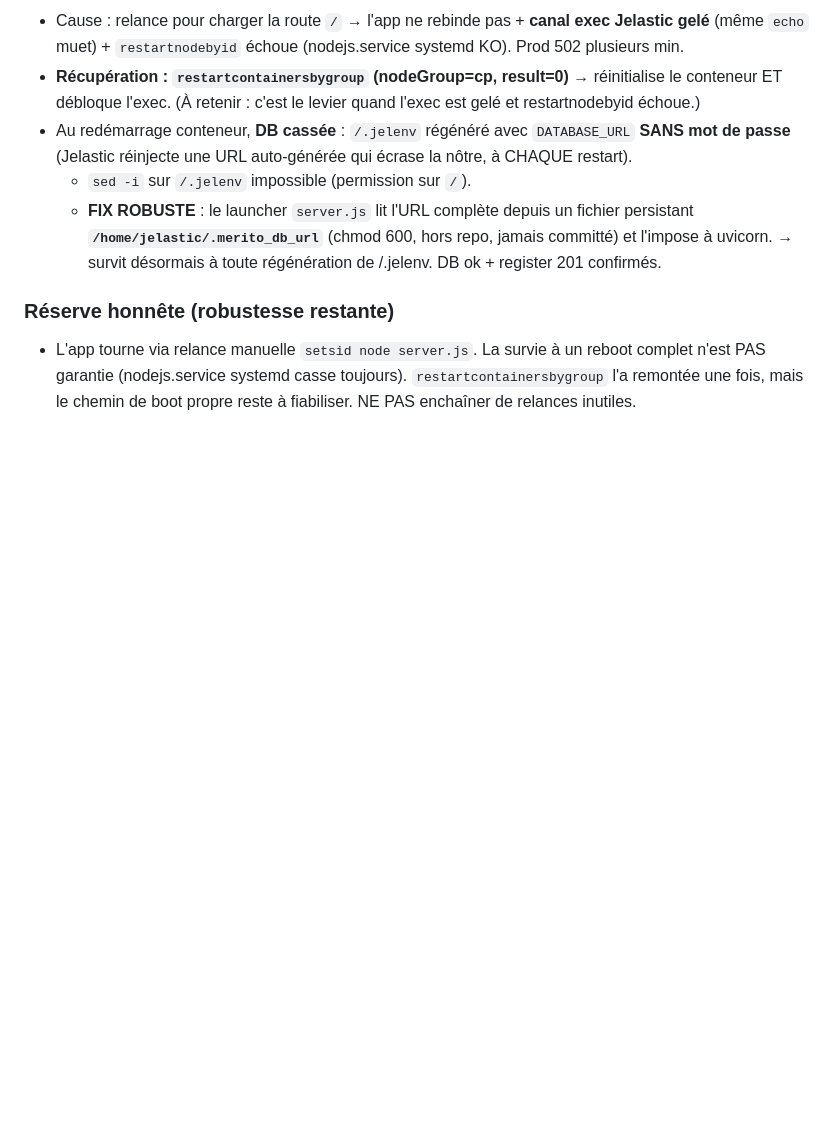
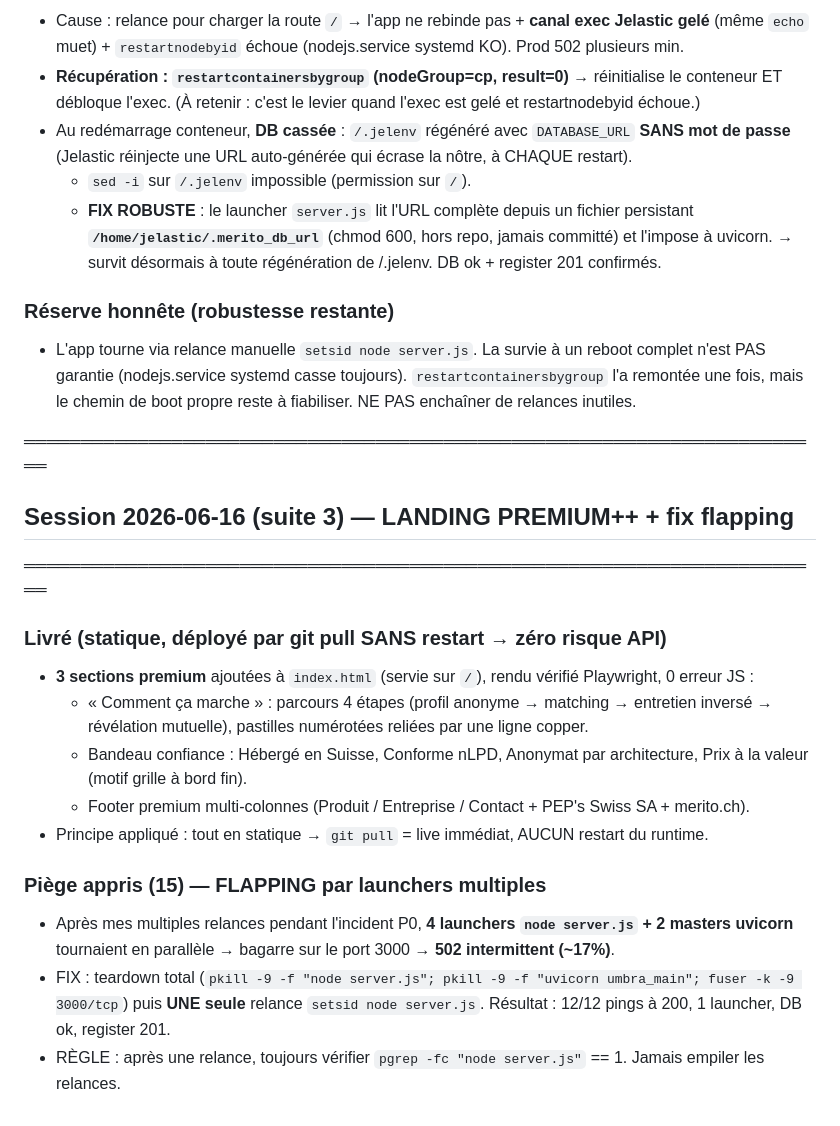
Before and after one commit to O-N-2950/umbra, a Markdown page: SUIVI.md, the part around the change. Drawn GitHub-style; blank space fills up the shorter version.

Commit message:
docs: landing premium++ live + fix flapping (launchers multiples -> 1 seul)

```diff
--- a/SUIVI.md
+++ b/SUIVI.md
@@ -156,3 +156,21 @@ Vérifier register prod → LOT 4 (Stripe/pricing serveur) → LOT 5 (viral) →
 - L'app tourne via relance manuelle `setsid node server.js`. La survie à un reboot complet n'est
   PAS garantie (nodejs.service systemd casse toujours). `restartcontainersbygroup` l'a remontée une fois,
   mais le chemin de boot propre reste à fiabiliser. NE PAS enchaîner de relances inutiles.
+
+═══════════════════════════════════════════════════════════════════════
+## Session 2026-06-16 (suite 3) — LANDING PREMIUM++ + fix flapping
+═══════════════════════════════════════════════════════════════════════
+
+### Livré (statique, déployé par git pull SANS restart → zéro risque API)
+- **3 sections premium** ajoutées à `index.html` (servie sur `/`), rendu vérifié Playwright, 0 erreur JS :
+  - « Comment ça marche » : parcours 4 étapes (profil anonyme → matching → entretien inversé → révélation mutuelle), pastilles numérotées reliées par une ligne copper.
+  - Bandeau confiance : Hébergé en Suisse, Conforme nLPD, Anonymat par architecture, Prix à la valeur (motif grille à bord fin).
+  - Footer premium multi-colonnes (Produit / Entreprise / Contact + PEP's Swiss SA + merito.ch).
+- Principe appliqué : tout en statique → `git pull` = live immédiat, AUCUN restart du runtime.
+
+### Piège appris (15) — FLAPPING par launchers multiples
+- Après mes multiples relances pendant l'incident P0, **4 launchers `node server.js` + 2 masters uvicorn**
+  tournaient en parallèle → bagarre sur le port 3000 → **502 intermittent (~17%)**.
+- FIX : teardown total (`pkill -9 -f "node server.js"; pkill -9 -f "uvicorn umbra_main"; fuser -k -9 3000/tcp`)
+  puis **UNE seule** relance `setsid node server.js`. Résultat : 12/12 pings à 200, 1 launcher, DB ok, register 201.
+- RÈGLE : après une relance, toujours vérifier `pgrep -fc "node server.js"` == 1. Jamais empiler les relances.
```
